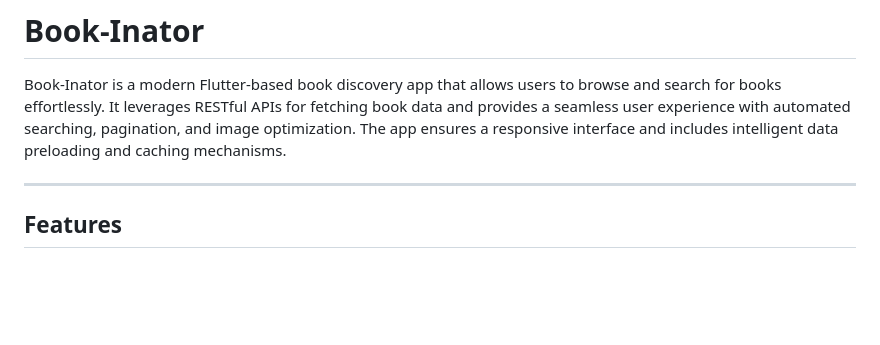
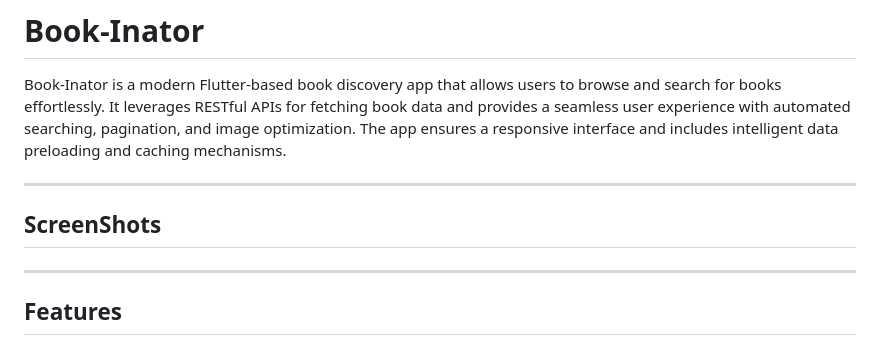
Before and after one commit to Haaziq386/Book_discovery_app, a Markdown page: README.md, the part around the change. GitHub-like rendering; blank space fills up the shorter version.

```diff
--- a/README.md
+++ b/README.md
@@ -1,6 +1,10 @@
 # Book-Inator
 
 Book-Inator is a modern Flutter-based book discovery app that allows users to browse and search for books effortlessly. It leverages RESTful APIs for fetching book data and provides a seamless user experience with automated searching, pagination, and image optimization. The app ensures a responsive interface and includes intelligent data preloading and caching mechanisms.
+
+---
+
+## ScreenShots
 
 ---
 
```
